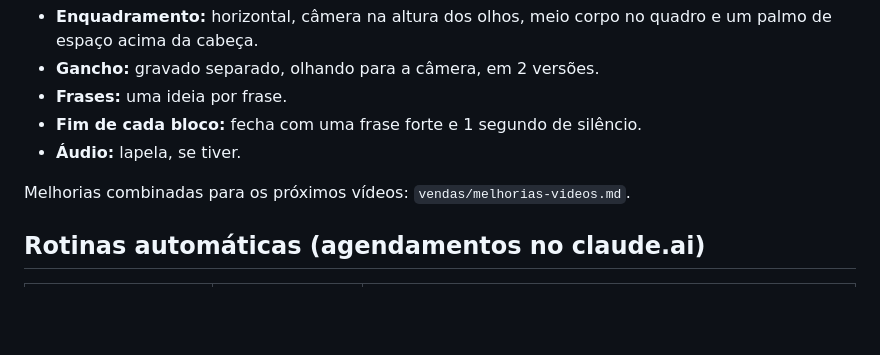
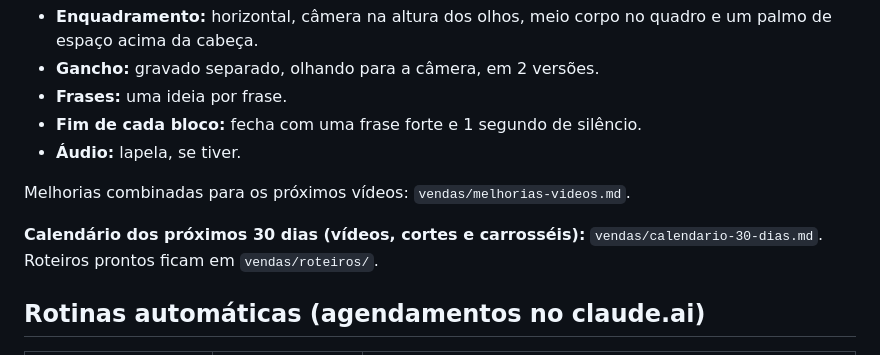
Before and after one commit to guilhermeranulfo17/EMPRESA, a Markdown page: conteudo/README.md, the part around the change. Rendered like a GitHub page; blank space fills up the shorter version.

```diff
--- a/conteudo/README.md
+++ b/conteudo/README.md
@@ -28,6 +28,8 @@ Metricool: a marca 7598688 tem só o Instagram @guisilva.vendas e o YouTube de v
 
 Melhorias combinadas para os próximos vídeos: `vendas/melhorias-videos.md`.
 
+**Calendário dos próximos 30 dias (vídeos, cortes e carrosséis):** `vendas/calendario-30-dias.md`. Roteiros prontos ficam em `vendas/roteiros/`.
+
 ## Rotinas automáticas (agendamentos no claude.ai)
 
 | Nome | Quando (horário de Brasília) | O que faz |
```
Also changed, not shown: conteudo/vendas/calendario-30-dias.md (added, +80 -0 lines).
